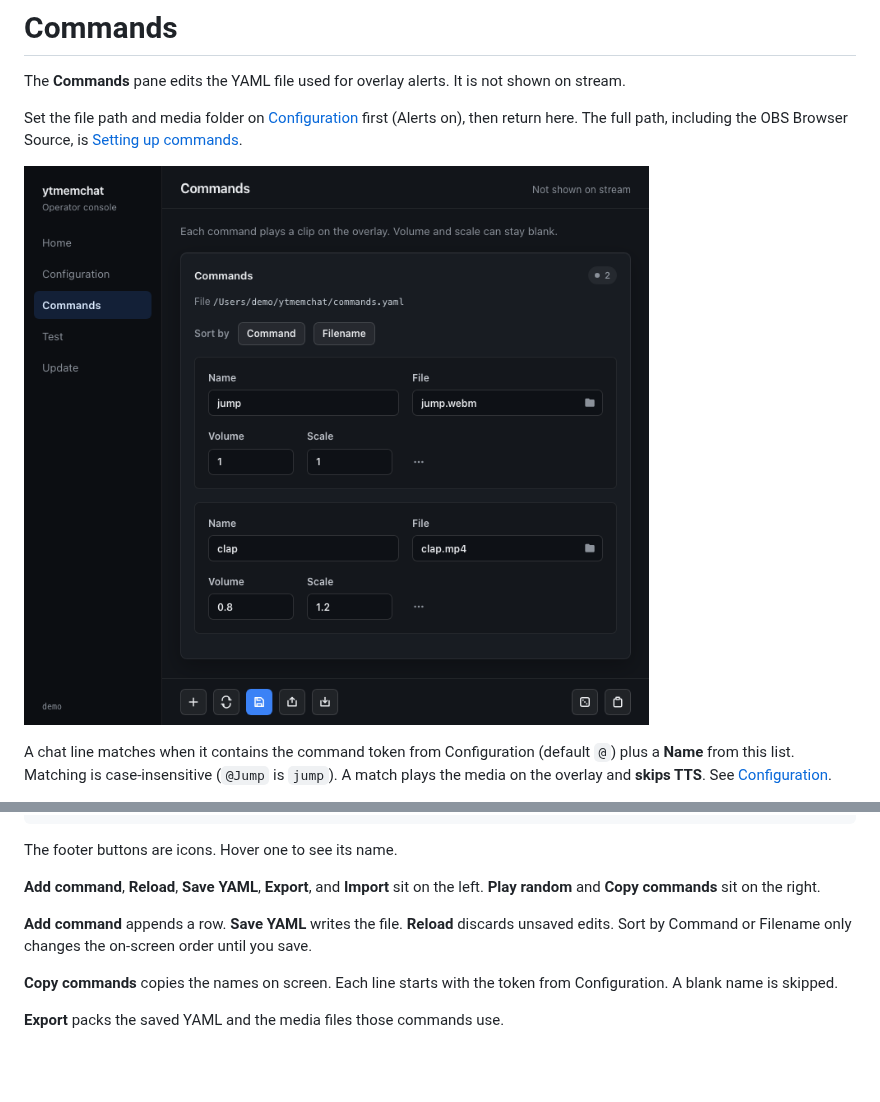
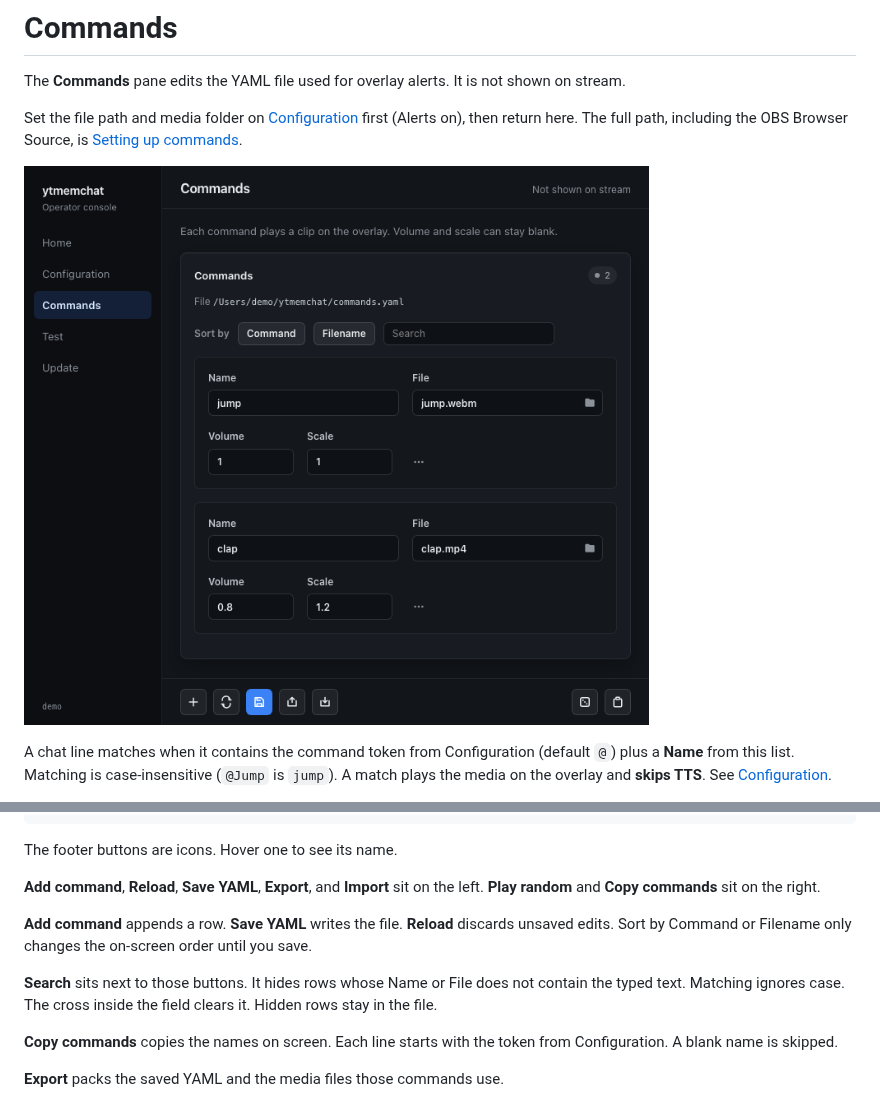
Before and after one commit to HardDie/ytmemchat_wails, a Markdown page: docs/wiki/Commands.md, 2 parts joined by grey strips. Drawn GitHub-style; pictures changed too: docs/screenshots/commands.png; blank space fills up the shorter version.

Commit message:
Added search field into Commands pane

```diff
--- a/docs/wiki/Commands.md
+++ b/docs/wiki/Commands.md
@@ -39,6 +39,8 @@ The footer buttons are icons. Hover one to see its name.
 
 **Add command** appends a row. **Save YAML** writes the file. **Reload** discards unsaved edits. Sort by Command or Filename only changes the on-screen order until you save.
 
+**Search** sits next to those buttons. It hides rows whose Name or File does not contain the typed text. Matching ignores case. The cross inside the field clears it. Hidden rows stay in the file.
+
 **Copy commands** copies the names on screen. Each line starts with the token from Configuration. A blank name is skipped.
 
 **Export** packs the saved YAML and the media files those commands use.
```
Also changed, not shown: docs/screenshots/window.gif, 2 other files.
